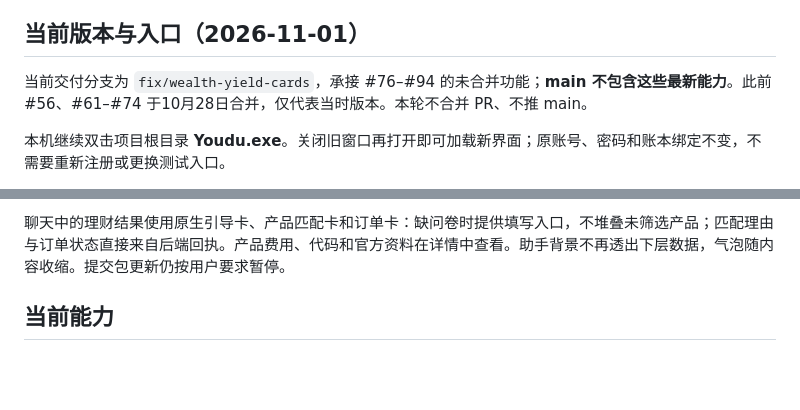
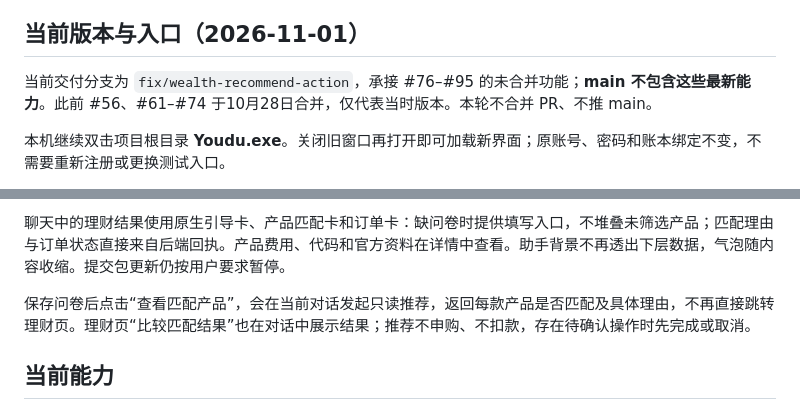
Before and after one commit to hiddencat45/bankagent, a Markdown page: README.md, 2 parts joined by grey strips. Drawn GitHub-style; blank space fills up the shorter version.

Commit message:
fix(wealth): 保存问卷后在对话中请求并展示匹配推荐

```diff
--- a/README.md
+++ b/README.md
@@ -4,7 +4,7 @@ PySide6 本地银行模拟应用。模型理解请求并提出工具调用；服
 
 ## 当前版本与入口（2026-11-01）
 
-当前交付分支为 `fix/wealth-yield-cards`，承接 #76–#94 的未合并功能；**main 不包含这些最新能力**。此前 #56、#61–#74 于10月28日合并，仅代表当时版本。本轮不合并 PR、不推 main。
+当前交付分支为 `fix/wealth-recommend-action`，承接 #76–#95 的未合并功能；**main 不包含这些最新能力**。此前 #56、#61–#74 于10月28日合并，仅代表当时版本。本轮不合并 PR、不推 main。
 
 本机继续双击项目根目录 **Youdu.exe**。关闭旧窗口再打开即可加载新界面；原账号、密码和账本绑定不变，不需要重新注册或更换测试入口。
 
@@ -17,6 +17,8 @@ Youdu.exe 是内嵌机器人图标的启动器，调用项目 `.venv`，不是
 产品卡片突出精确份额的官方成立以来年化收益率，标注统计起止日与非实时快照；详情可追溯发行人来源。2026-11-01核验值为华夏2.01%、北银2.64%、交银2.3967%，数据日各不相同，不能直接排名。详见[收益披露核验](docs/理财收益披露核验.md)。公开收益不进入模拟收益计算，刷新账户不自动刷新这些资料。
 
 聊天中的理财结果使用原生引导卡、产品匹配卡和订单卡：缺问卷时提供填写入口，不堆叠未筛选产品；匹配理由与订单状态直接来自后端回执。产品费用、代码和官方资料在详情中查看。助手背景不再透出下层数据，气泡随内容收缩。提交包更新仍按用户要求暂停。
+
+保存问卷后点击“查看匹配产品”，会在当前对话发起只读推荐，返回每款产品是否匹配及具体理由，不再直接跳转理财页。理财页“比较匹配结果”也在对话中展示结果；推荐不申购、不扣款，存在待确认操作时先完成或取消。
 
 ## 当前能力
 
```
Also changed, not shown: docs/理财界面与首次引导.md (+11 -1 lines), docs/evidence/wealth-recommend-action-20261101/matched-card.png (added), docs/evidence/wealth-recommend-action-20261101/matched-panel.png (added), 6 other files.
